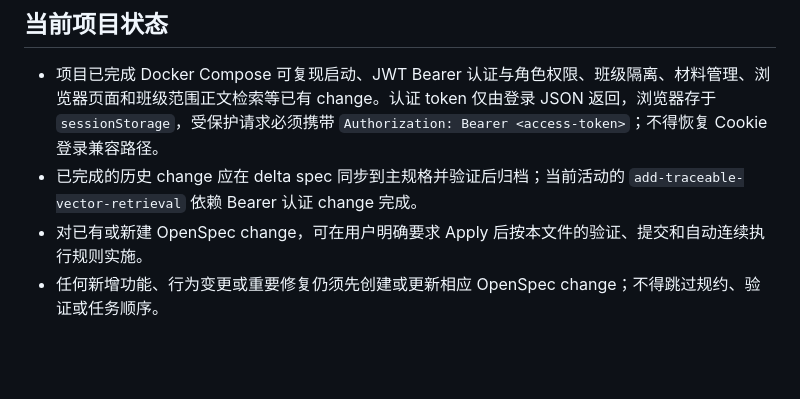
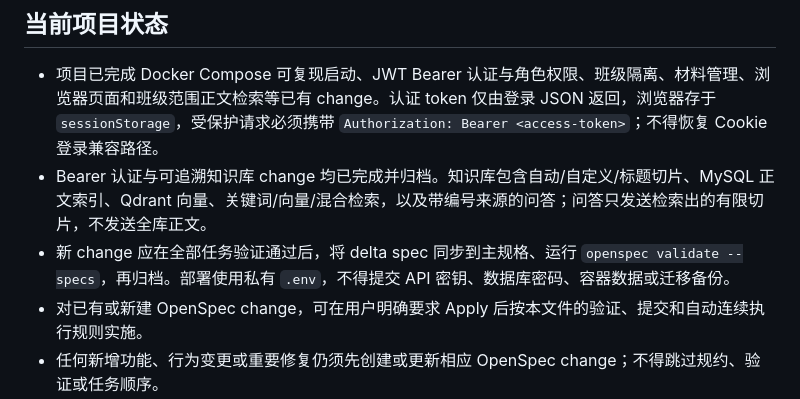
Before and after one commit to lezhonglezhong/campusclaw-freebird, a Markdown page: AGENTS.md, the part around the change. Rendered like a GitHub page; blank space fills up the shorter version.

```diff
--- a/AGENTS.md
+++ b/AGENTS.md
@@ -43,7 +43,8 @@ When implementing an OpenSpec task, follow this workflow strictly:
 ## 当前项目状态
 
 - 项目已完成 Docker Compose 可复现启动、JWT Bearer 认证与角色权限、班级隔离、材料管理、浏览器页面和班级范围正文检索等已有 change。认证 token 仅由登录 JSON 返回，浏览器存于 `sessionStorage`，受保护请求必须携带 `Authorization: Bearer <access-token>`；不得恢复 Cookie 登录兼容路径。
-- 已完成的历史 change 应在 delta spec 同步到主规格并验证后归档；当前活动的 `add-traceable-vector-retrieval` 依赖 Bearer 认证 change 完成。
+- Bearer 认证与可追溯知识库 change 均已完成并归档。知识库包含自动/自定义/标题切片、MySQL 正文索引、Qdrant 向量、关键词/向量/混合检索，以及带编号来源的问答；问答只发送检索出的有限切片，不发送全库正文。
+- 新 change 应在全部任务验证通过后，将 delta spec 同步到主规格、运行 `openspec validate --specs`，再归档。部署使用私有 `.env`，不得提交 API 密钥、数据库密码、容器数据或迁移备份。
 - 对已有或新建 OpenSpec change，可在用户明确要求 Apply 后按本文件的验证、提交和自动连续执行规则实施。
 - 任何新增功能、行为变更或重要修复仍须先创建或更新相应 OpenSpec change；不得跳过规约、验证或任务顺序。
 
```
Also changed, not shown: README.md (+3 -1 lines).
